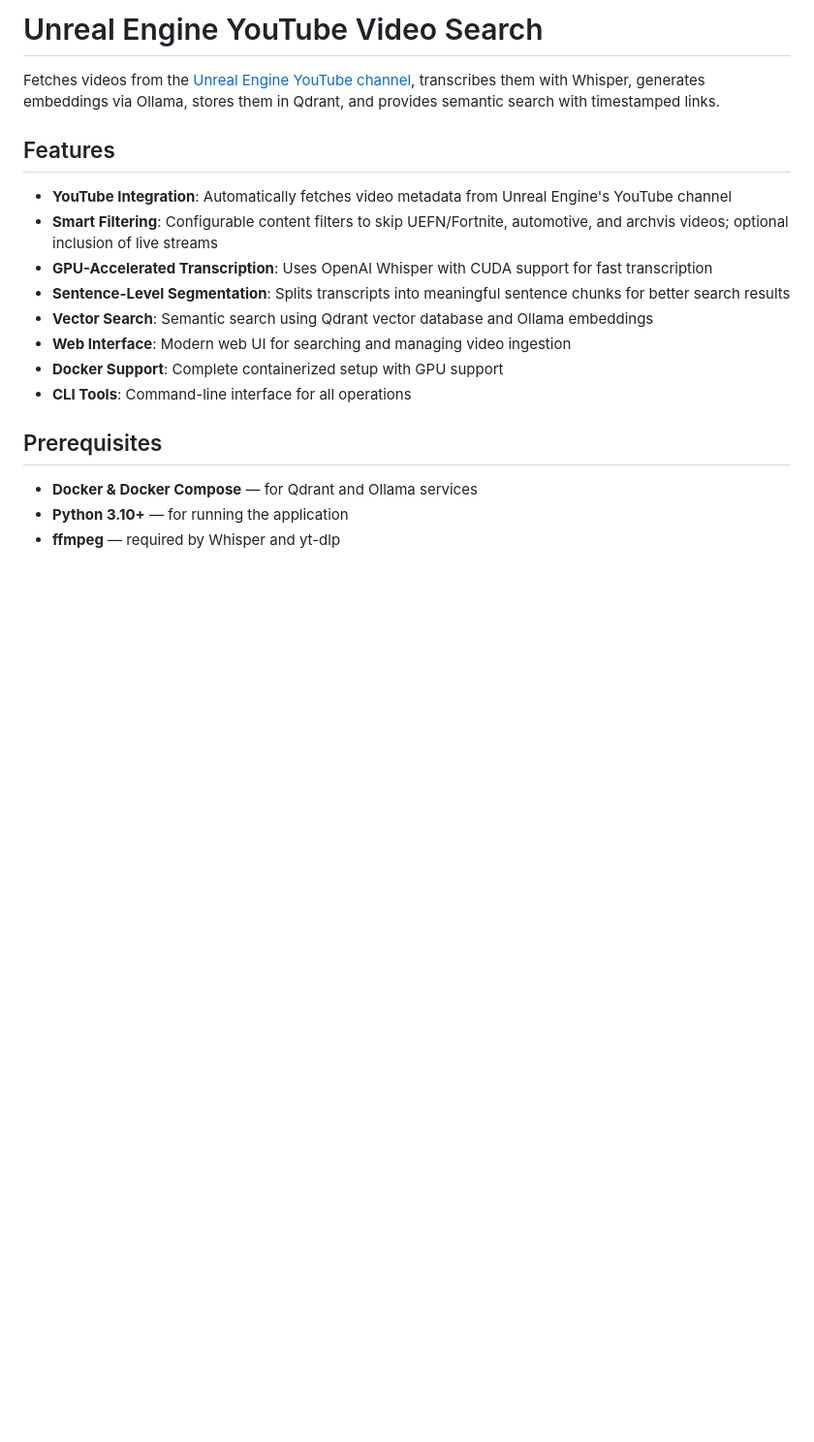
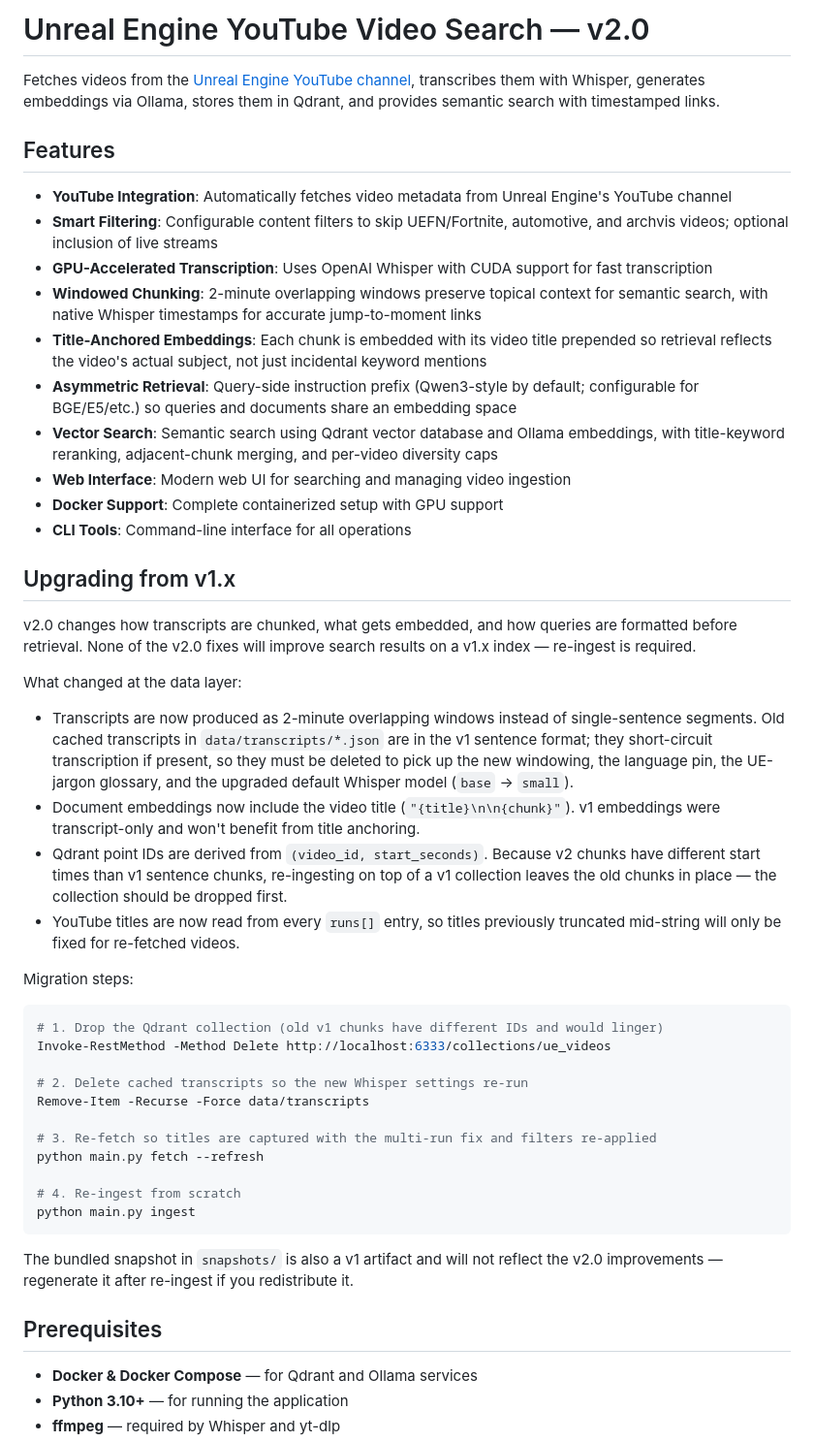
Before and after one commit to krojew/ue-video-search, a Markdown page: README.md, the part around the change. Shown at 97% size. Rendered like a GitHub page; blank space fills up the shorter version.

Commit message:
Mark this as v2.0 in README and document the migration
Summarize the data-layer changes from v1.x (sentence chunks vs.
2-minute windows, title-less vs. title-anchored embeddings, Qdrant
point ID scheme) so users understand why an in-place upgrade won't
improve their results, and walk them through the four-step re-ingest
that does. Replace the stale "Sentence-Level Segmentation" feature
bullet with the actual v2 retrieval features.

Co-Authored-By: Claude Opus 4.7 (1M context) <noreply@anthropic.com>

````diff
--- a/README.md
+++ b/README.md
@@ -1,4 +1,4 @@
-# Unreal Engine YouTube Video Search
+# Unreal Engine YouTube Video Search — v2.0
 
 Fetches videos from the [Unreal Engine YouTube channel](https://www.youtube.com/unrealengine), transcribes them with Whisper, generates embeddings via Ollama, stores them in Qdrant, and provides semantic search with timestamped links.
 
@@ -7,11 +7,42 @@ Fetches videos from the [Unreal Engine YouTube channel](https://www.youtube.com/
 - **YouTube Integration**: Automatically fetches video metadata from Unreal Engine's YouTube channel
 - **Smart Filtering**: Configurable content filters to skip UEFN/Fortnite, automotive, and archvis videos; optional inclusion of live streams
 - **GPU-Accelerated Transcription**: Uses OpenAI Whisper with CUDA support for fast transcription
-- **Sentence-Level Segmentation**: Splits transcripts into meaningful sentence chunks for better search results
-- **Vector Search**: Semantic search using Qdrant vector database and Ollama embeddings
+- **Windowed Chunking**: 2-minute overlapping windows preserve topical context for semantic search, with native Whisper timestamps for accurate jump-to-moment links
+- **Title-Anchored Embeddings**: Each chunk is embedded with its video title prepended so retrieval reflects the video's actual subject, not just incidental keyword mentions
+- **Asymmetric Retrieval**: Query-side instruction prefix (Qwen3-style by default; configurable for BGE/E5/etc.) so queries and documents share an embedding space
+- **Vector Search**: Semantic search using Qdrant vector database and Ollama embeddings, with title-keyword reranking, adjacent-chunk merging, and per-video diversity caps
 - **Web Interface**: Modern web UI for searching and managing video ingestion
 - **Docker Support**: Complete containerized setup with GPU support
 - **CLI Tools**: Command-line interface for all operations
+
+## Upgrading from v1.x
+
+v2.0 changes how transcripts are chunked, what gets embedded, and how queries are formatted before retrieval. None of the v2.0 fixes will improve search results on a v1.x index — re-ingest is required.
+
+What changed at the data layer:
+
+- Transcripts are now produced as 2-minute overlapping windows instead of single-sentence segments. Old cached transcripts in `data/transcripts/*.json` are in the v1 sentence format; they short-circuit transcription if present, so they must be deleted to pick up the new windowing, the language pin, the UE-jargon glossary, and the upgraded default Whisper model (`base` → `small`).
+- Document embeddings now include the video title (`"{title}\n\n{chunk}"`). v1 embeddings were transcript-only and won't benefit from title anchoring.
+- Qdrant point IDs are derived from `(video_id, start_seconds)`. Because v2 chunks have different start times than v1 sentence chunks, re-ingesting on top of a v1 collection leaves the old chunks in place — the collection should be dropped first.
+- YouTube titles are now read from every `runs[]` entry, so titles previously truncated mid-string will only be fixed for re-fetched videos.
+
+Migration steps:
+
+```powershell
+# 1. Drop the Qdrant collection (old v1 chunks have different IDs and would linger)
+Invoke-RestMethod -Method Delete http://localhost:6333/collections/ue_videos
+
+# 2. Delete cached transcripts so the new Whisper settings re-run
+Remove-Item -Recurse -Force data/transcripts
+
+# 3. Re-fetch so titles are captured with the multi-run fix and filters re-applied
+python main.py fetch --refresh
+
+# 4. Re-ingest from scratch
+python main.py ingest
+```
+
+The bundled snapshot in `snapshots/` is also a v1 artifact and will not reflect the v2.0 improvements — regenerate it after re-ingest if you redistribute it.
 
 ## Prerequisites
 
````
